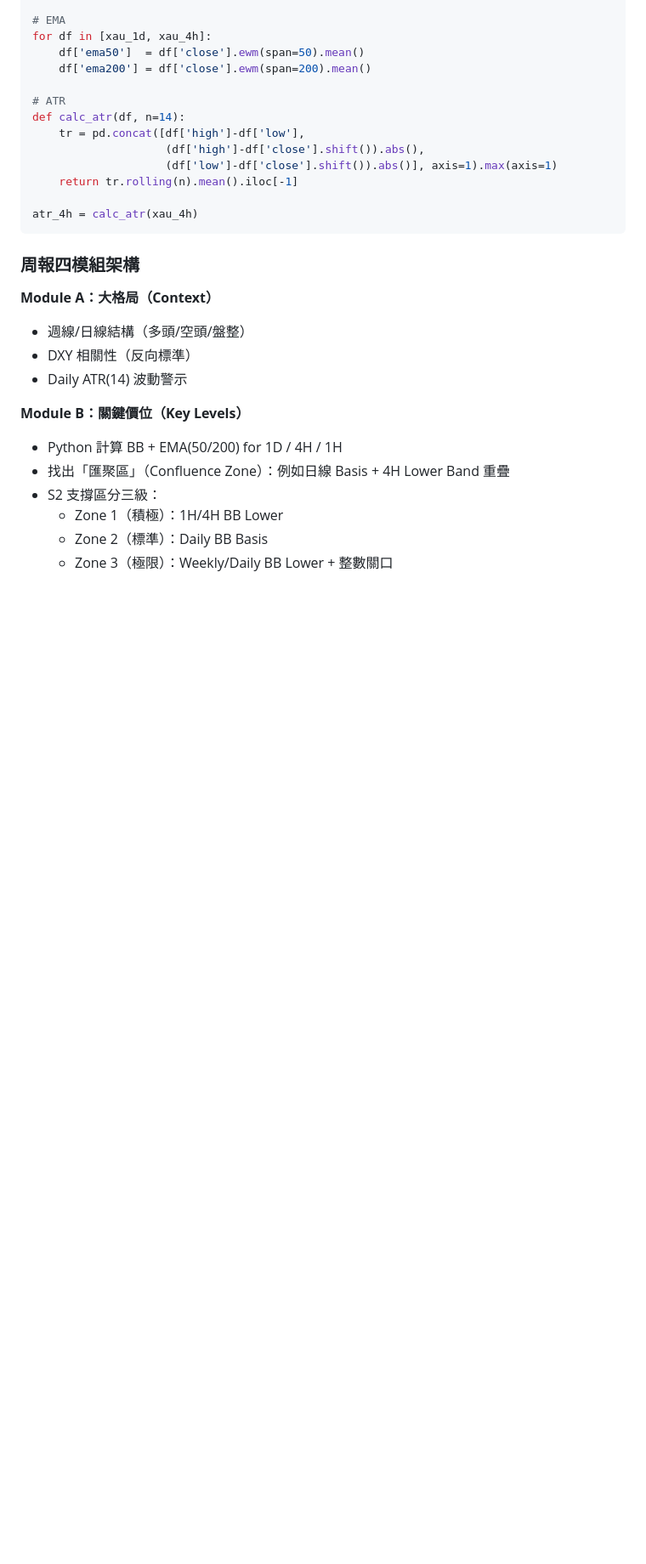
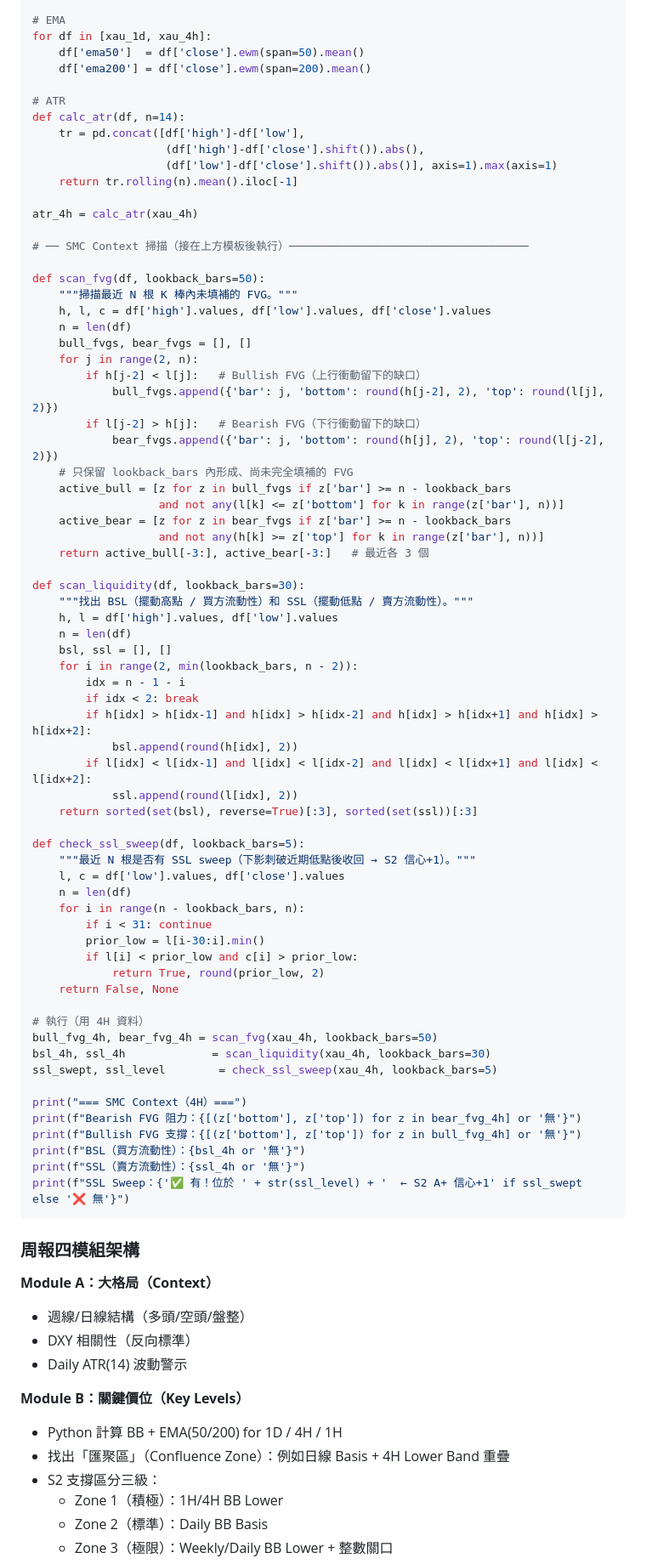
Before and after one commit to tittanliao/trading, a Markdown page: xauusd/skill/ANALYSIS_SKILL.md, the part around one of its changes. Shown at 85% size. Drawn GitHub-style; blank space fills up the shorter version.

````diff
--- a/xauusd/skill/ANALYSIS_SKILL.md
+++ b/xauusd/skill/ANALYSIS_SKILL.md
@@ -240,6 +250,62 @@ def calc_atr(df, n=14):
     return tr.rolling(n).mean().iloc[-1]
 
 atr_4h = calc_atr(xau_4h)
+
+# ── SMC Context 掃描（接在上方模板後執行）────────────────────────────────────
+
+def scan_fvg(df, lookback_bars=50):
+    """掃描最近 N 根 K 棒內未填補的 FVG。"""
+    h, l, c = df['high'].values, df['low'].values, df['close'].values
+    n = len(df)
+    bull_fvgs, bear_fvgs = [], []
+    for j in range(2, n):
+        if h[j-2] < l[j]:   # Bullish FVG（上行衝動留下的缺口）
+            bull_fvgs.append({'bar': j, 'bottom': round(h[j-2], 2), 'top': round(l[j], 2)})
+        if l[j-2] > h[j]:   # Bearish FVG（下行衝動留下的缺口）
+            bear_fvgs.append({'bar': j, 'bottom': round(h[j], 2), 'top': round(l[j-2], 2)})
+    # 只保留 lookback_bars 內形成、尚未完全填補的 FVG
+    active_bull = [z for z in bull_fvgs if z['bar'] >= n - lookback_bars
+                   and not any(l[k] <= z['bottom'] for k in range(z['bar'], n))]
+    active_bear = [z for z in bear_fvgs if z['bar'] >= n - lookback_bars
+                   and not any(h[k] >= z['top'] for k in range(z['bar'], n))]
+    return active_bull[-3:], active_bear[-3:]   # 最近各 3 個
+
+def scan_liquidity(df, lookback_bars=30):
+    """找出 BSL（擺動高點 / 買方流動性）和 SSL（擺動低點 / 賣方流動性）。"""
+    h, l = df['high'].values, df['low'].values
+    n = len(df)
+    bsl, ssl = [], []
+    for i in range(2, min(lookback_bars, n - 2)):
+        idx = n - 1 - i
+        if idx < 2: break
+        if h[idx] > h[idx-1] and h[idx] > h[idx-2] and h[idx] > h[idx+1] and h[idx] > h[idx+2]:
+            bsl.append(round(h[idx], 2))
+        if l[idx] < l[idx-1] and l[idx] < l[idx-2] and l[idx] < l[idx+1] and l[idx] < l[idx+2]:
+            ssl.append(round(l[idx], 2))
+    return sorted(set(bsl), reverse=True)[:3], sorted(set(ssl))[:3]
+
+def check_ssl_sweep(df, lookback_bars=5):
+    """最近 N 根是否有 SSL sweep（下影刺破近期低點後收回 → S2 信心+1）。"""
+    l, c = df['low'].values, df['close'].values
+    n = len(df)
+    for i in range(n - lookback_bars, n):
+        if i < 31: continue
+        prior_low = l[i-30:i].min()
+        if l[i] < prior_low and c[i] > prior_low:
+            return True, round(prior_low, 2)
+    return False, None
+
+# 執行（用 4H 資料）
+bull_fvg_4h, bear_fvg_4h = scan_fvg(xau_4h, lookback_bars=50)
+bsl_4h, ssl_4h             = scan_liquidity(xau_4h, lookback_bars=30)
+ssl_swept, ssl_level        = check_ssl_sweep(xau_4h, lookback_bars=5)
+
+print("=== SMC Context（4H）===")
+print(f"Bearish FVG 阻力：{[(z['bottom'], z['top']) for z in bear_fvg_4h] or '無'}")
+print(f"Bullish FVG 支撐：{[(z['bottom'], z['top']) for z in bull_fvg_4h] or '無'}")
+print(f"BSL（買方流動性）：{bsl_4h or '無'}")
+print(f"SSL（賣方流動性）：{ssl_4h or '無'}")
+print(f"SSL Sweep：{'✅ 有！位於 ' + str(ssl_level) + '  ← S2 A+ 信心+1' if ssl_swept else '❌ 無'}")
 ```
 
 ### 周報四模組架構
````
Also changed, not shown: other parts of xauusd/skill/ANALYSIS_SKILL.md (+37 -4 lines).
